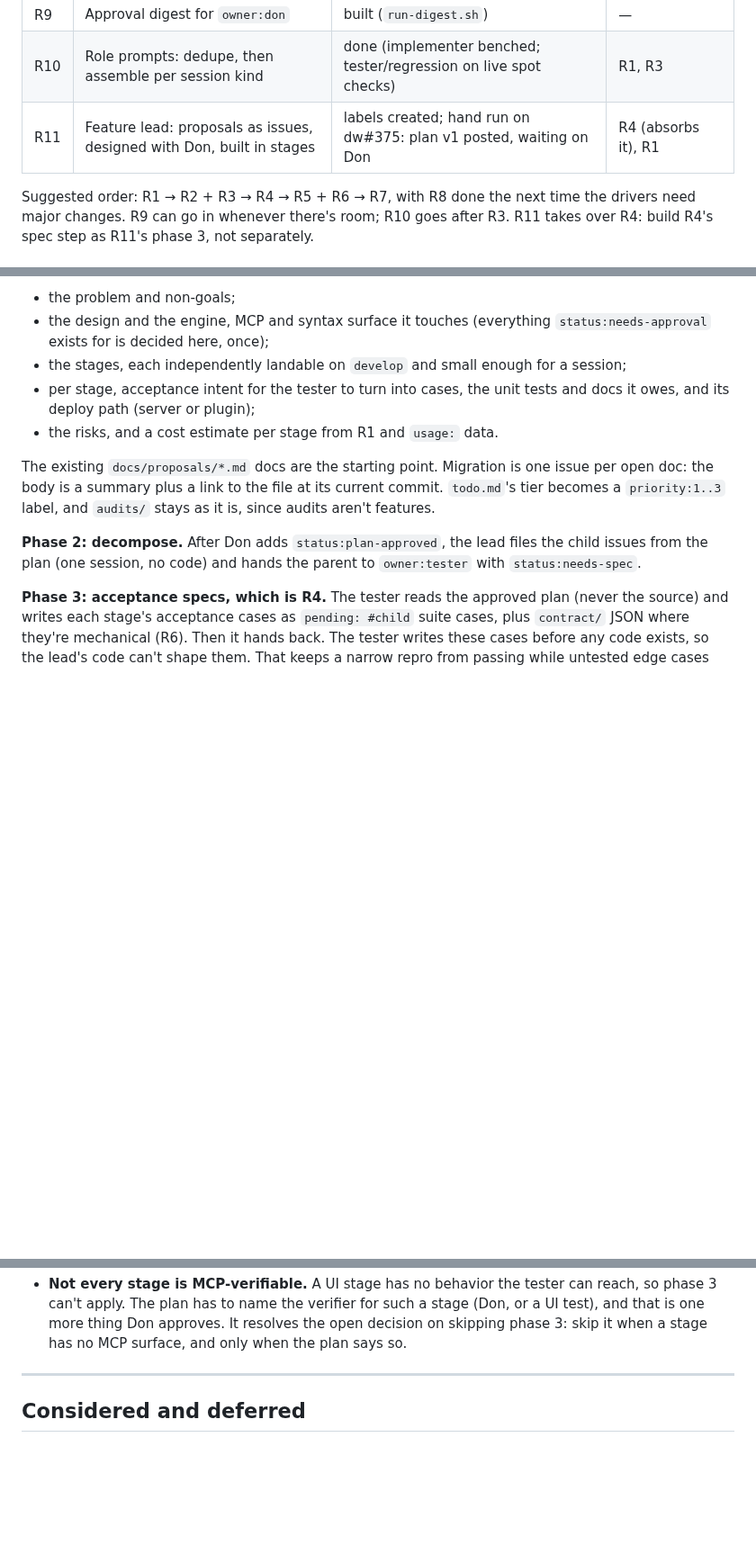
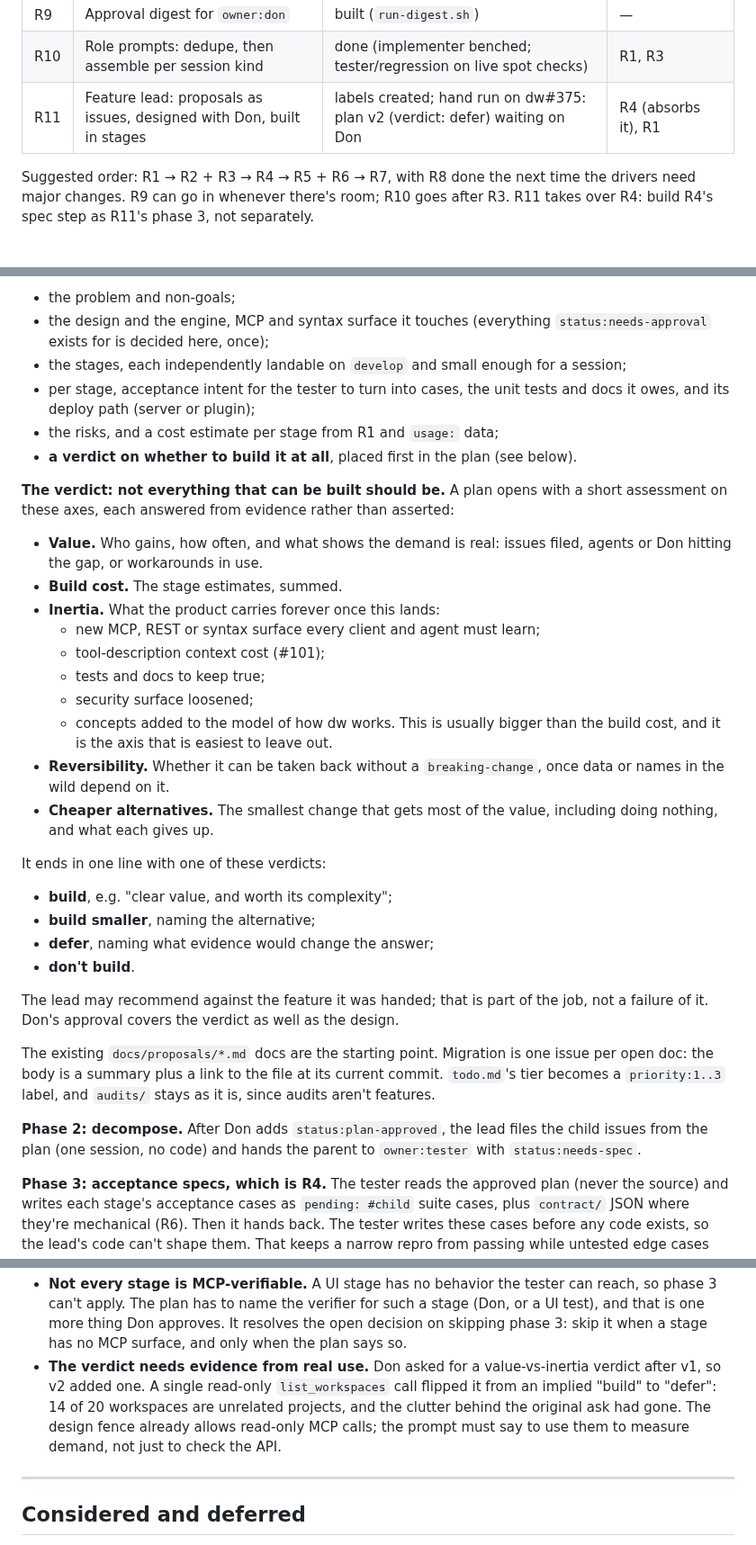
Before and after one commit to dkackman/harnest, a Markdown page: HARNESS-ROADMAP.md, 3 parts joined by grey strips. Shown at 90% size. Drawn GitHub-style; blank space fills up the shorter version.

Commit message:
roadmap: R11 plans open with a build verdict (value, cost, inertia, reversibility, alternatives)
Co-Authored-By: Claude Opus 5.5 (1M context) <noreply@anthropic.com>

```diff
--- a/HARNESS-ROADMAP.md
+++ b/HARNESS-ROADMAP.md
@@ -20,7 +20,7 @@ rather than in a separate log.
 | R8  | Port the drivers to the Claude Agent SDK          | todo    | opportunistic |
 | R9  | Approval digest for `owner:don`                   | built (`run-digest.sh`) | — |
 | R10 | Role prompts: dedupe, then assemble per session kind | done (implementer benched; tester/regression on live spot checks) | R1, R3     |
-| R11 | Feature lead: proposals as issues, designed with Don, built in stages | labels created; hand run on dw#375: plan v1 posted, waiting on Don | R4 (absorbs it), R1 |
+| R11 | Feature lead: proposals as issues, designed with Don, built in stages | labels created; hand run on dw#375: plan v2 (verdict: defer) waiting on Don | R4 (absorbs it), R1 |
 
 Suggested order: R1 → R2 + R3 → R4 → R5 + R6 → R7, with R8 done the next time the drivers need
 major changes. R9 can go in whenever there's room; R10 goes after R3. R11 takes over R4: build
@@ -694,7 +694,35 @@ The plan names:
 - the stages, each independently landable on `develop` and small enough for a session;
 - per stage, acceptance intent for the tester to turn into cases, the unit tests and docs
   it owes, and its deploy path (server or plugin);
-- the risks, and a cost estimate per stage from R1 and `usage:` data.
+- the risks, and a cost estimate per stage from R1 and `usage:` data;
+- **a verdict on whether to build it at all**, placed first in the plan (see below).
+
+**The verdict: not everything that can be built should be.** A plan opens with a short
+assessment on these axes, each answered from evidence rather than asserted:
+- **Value.** Who gains, how often, and what shows the demand is real: issues filed,
+  agents or Don hitting the gap, or workarounds in use.
+- **Build cost.** The stage estimates, summed.
+- **Inertia.** What the product carries forever once this lands:
+  - new MCP, REST or syntax surface every client and agent must learn;
+  - tool-description context cost (#101);
+  - tests and docs to keep true;
+  - security surface loosened;
+  - concepts added to the model of how dw works.
+  This is usually bigger than the build cost, and it is the axis that is easiest to leave
+  out.
+- **Reversibility.** Whether it can be taken back without a `breaking-change`, once data or
+  names in the wild depend on it.
+- **Cheaper alternatives.** The smallest change that gets most of the value, including
+  doing nothing, and what each gives up.
+
+It ends in one line with one of these verdicts:
+- **build**, e.g. "clear value, and worth its complexity";
+- **build smaller**, naming the alternative;
+- **defer**, naming what evidence would change the answer;
+- **don't build**.
+
+The lead may recommend against the feature it was handed; that is part of the job, not a
+failure of it. Don's approval covers the verdict as well as the design.
 
 The existing `docs/proposals/*.md` docs are the starting point. Migration is one issue per
 open doc: the body is a summary plus a link to the file at its current commit. `todo.md`'s
@@ -823,6 +851,11 @@ consumer of a workspace name, and posted plan v1 with three questions (→ `owne
   UI test), and that is one more thing Don approves. It resolves the open decision on
   skipping phase 3: skip it when a stage has no MCP surface, and only when the plan says
   so.
+- **The verdict needs evidence from real use.** Don asked for a value-vs-inertia verdict
+  after v1, so v2 added one. A single read-only `list_workspaces` call flipped it from an
+  implied "build" to "defer": 14 of 20 workspaces are unrelated projects, and the clutter
+  behind the original ask had gone. The design fence already allows read-only MCP calls;
+  the prompt must say to use them to measure demand, not just to check the API.
 
 
 ---
```
